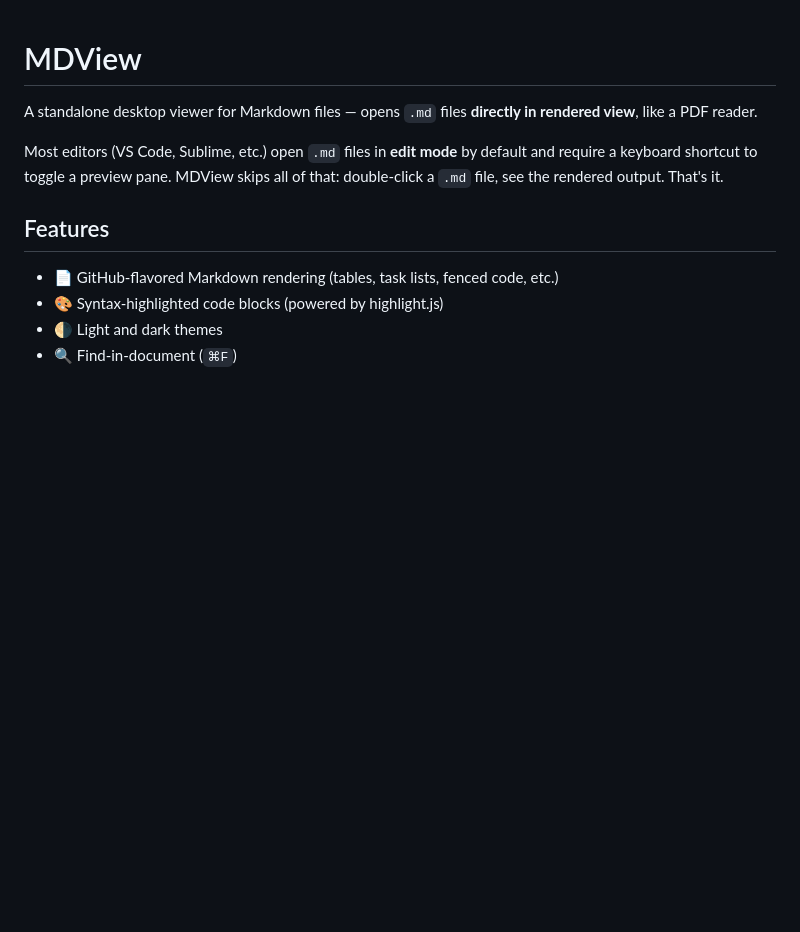
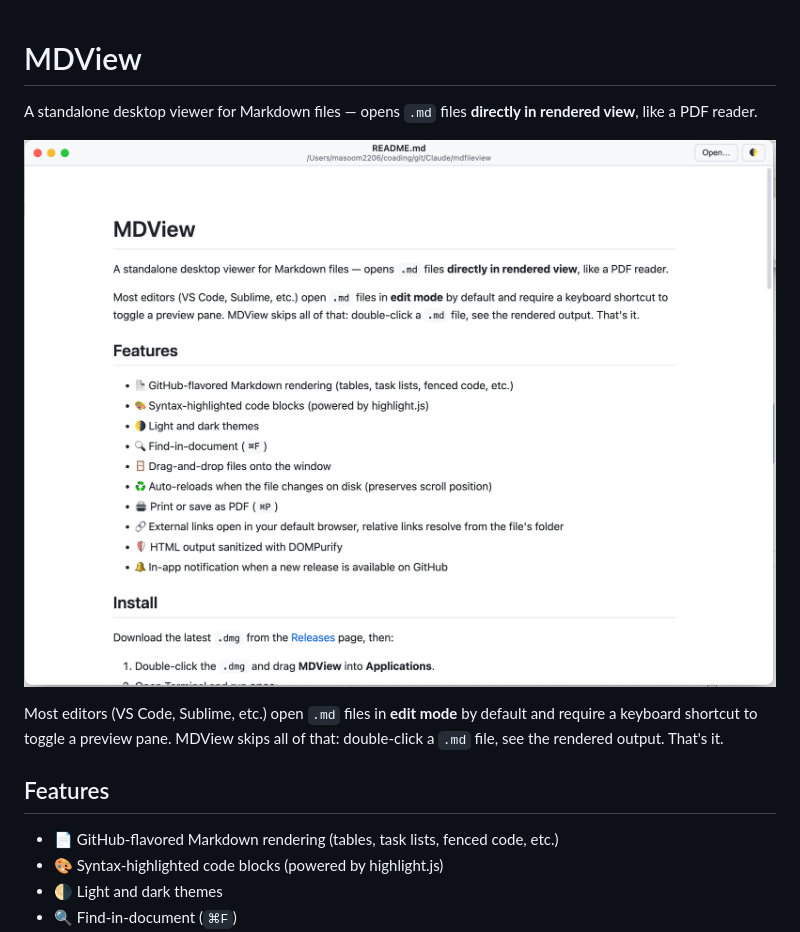
Before and after one commit to masoomaxelerant/mdview, a Markdown page: README.md, the part around the change. Rendered like a GitHub page; pictures changed too: docs/screenshot.png (added); blank space fills up the shorter version.

Commit message:
README: add screenshot of MDView in action

```diff
--- a/README.md
+++ b/README.md
@@ -1,6 +1,8 @@
 # MDView
 
 A standalone desktop viewer for Markdown files — opens `.md` files **directly in rendered view**, like a PDF reader.
+
+![MDView rendering a Markdown file](docs/screenshot.png)
 
 Most editors (VS Code, Sublime, etc.) open `.md` files in **edit mode** by default and require a keyboard shortcut to toggle a preview pane. MDView skips all of that: double-click a `.md` file, see the rendered output. That's it.
 
```
